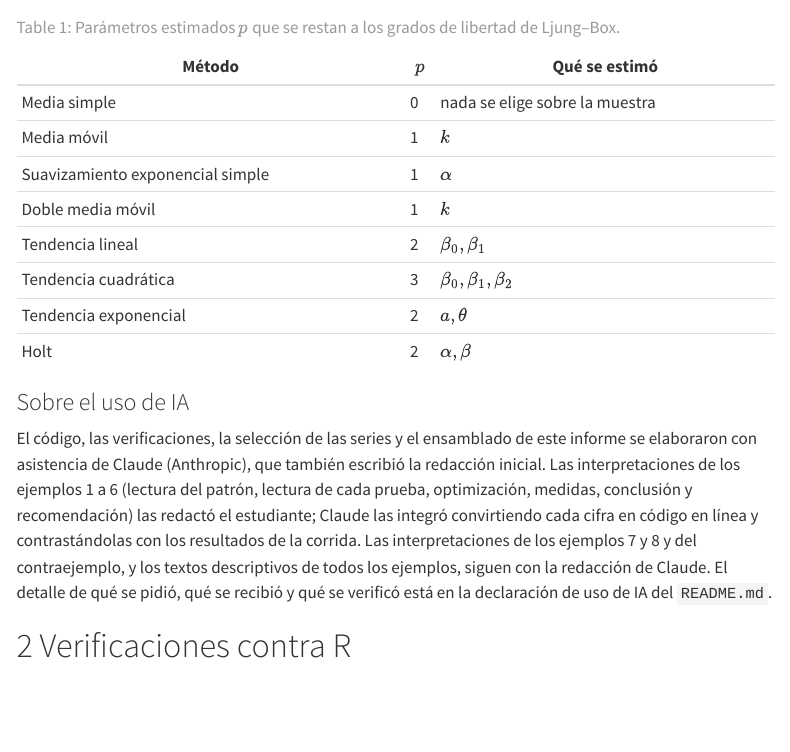
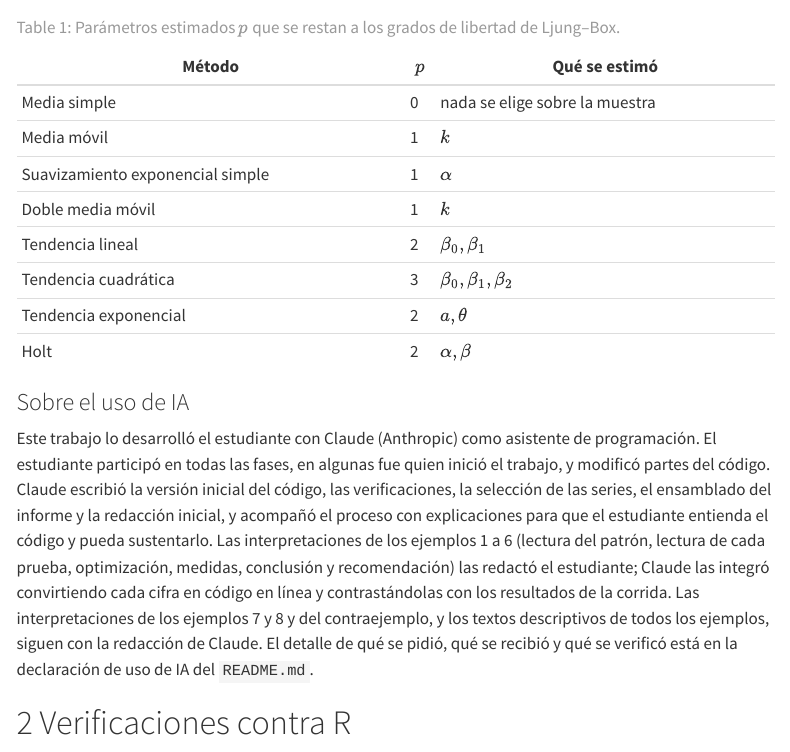
Before and after one commit to acadavids-dot/st-2026-2-tarea1-herramientas-cadavid-sanguino-andres-felipe, a Quarto document (informe/informe.qmd): the page in a window 1100 px wide, from 2650 px down. Rendered offline with R 4.5, knitr and Pandoc in place of Quarto, with nearby package versions; menus at the side of the page are left out; long lines of code are wrapped.

Commit message:
readme: ajusta la declaración de uso de IA (participación del estudiante y alcance de Claude)

```diff
--- a/informe/informe.qmd
+++ b/informe/informe.qmd
@@ -124,8 +124,10 @@ Estas son las que determinan las cifras de este documento.
 
 ### Sobre el uso de IA {-}
 
-El código, las verificaciones, la selección de las series y el ensamblado de este informe se elaboraron con asistencia
-de Claude (Anthropic), que también escribió la redacción inicial. Las interpretaciones de los ejemplos 1 a 6 (lectura
+Este trabajo lo desarrolló el estudiante con Claude (Anthropic) como asistente de programación. El estudiante participó
+en todas las fases, en algunas fue quien inició el trabajo, y modificó partes del código. Claude escribió la versión
+inicial del código, las verificaciones, la selección de las series, el ensamblado del informe y la redacción inicial, y
+acompañó el proceso con explicaciones para que el estudiante entienda el código y pueda sustentarlo. Las interpretaciones de los ejemplos 1 a 6 (lectura
 del patrón, lectura de cada prueba, optimización, medidas, conclusión y recomendación) las redactó el estudiante; Claude
 las integró convirtiendo cada cifra en código en línea y contrastándolas con los resultados de la corrida. Las
 interpretaciones de los ejemplos 7 y 8 y del contraejemplo, y los textos descriptivos de todos los ejemplos, siguen con
```
Also changed, not shown: README.md.
